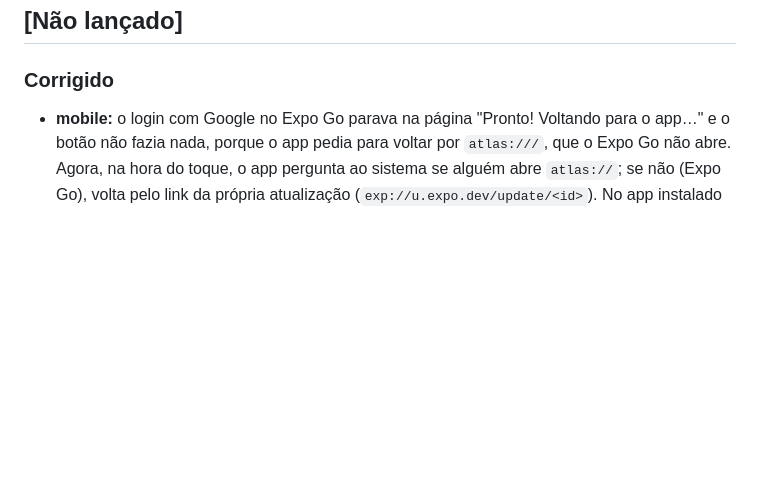
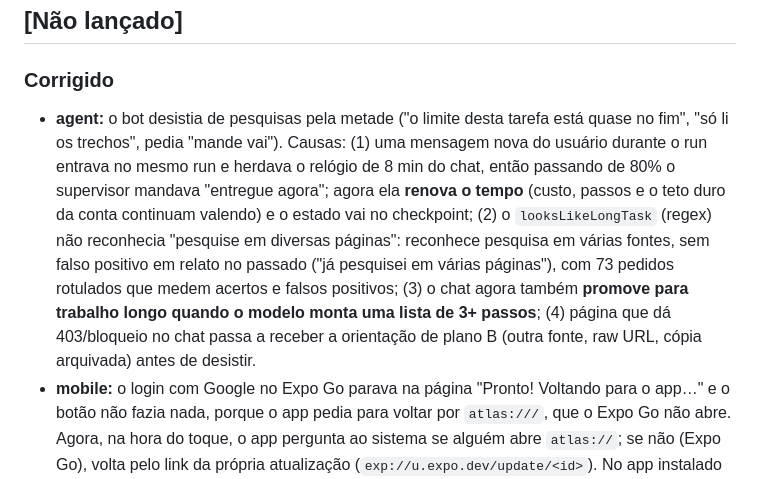
Before and after one commit to ali-ali18/Atlas, a Markdown page: CHANGELOG.md, the part around the change. Rendered like a GitHub page; blank space fills up the shorter version.

```diff
--- a/CHANGELOG.md
+++ b/CHANGELOG.md
@@ -5,6 +5,7 @@ Todas as mudanças relevantes do Atlas. Formato [Keep a Changelog](https://keepa
 ## [Não lançado]
 
 ### Corrigido
+- **agent:** o bot desistia de pesquisas pela metade ("o limite desta tarefa está quase no fim", "só li os trechos", pedia "mande vai"). Causas: (1) uma mensagem nova do usuário durante o run entrava no mesmo run e herdava o relógio de 8 min do chat, então passando de 80% o supervisor mandava "entregue agora"; agora ela **renova o tempo** (custo, passos e o teto duro da conta continuam valendo) e o estado vai no checkpoint; (2) o `looksLikeLongTask` (regex) não reconhecia "pesquise em diversas páginas": reconhece pesquisa em várias fontes, sem falso positivo em relato no passado ("já pesquisei em várias páginas"), com 73 pedidos rotulados que medem acertos e falsos positivos; (3) o chat agora também **promove para trabalho longo quando o modelo monta uma lista de 3+ passos**; (4) página que dá 403/bloqueio no chat passa a receber a orientação de plano B (outra fonte, raw URL, cópia arquivada) antes de desistir.
 - **mobile:** o login com Google no Expo Go parava na página "Pronto! Voltando para o app…" e o botão não fazia nada, porque o app pedia para voltar por `atlas:///`, que o Expo Go não abre. Agora, na hora do toque, o app pergunta ao sistema se alguém abre `atlas://`; se não (Expo Go), volta pelo link da própria atualização (`exp://u.expo.dev/update/<id>`). No app instalado nada muda. Ver `docs/features/app-mobile.md`.
 
 ## [0.4.1-beta] - 2026-11-02
```
Also changed, not shown: docs/features/motor-v2.md (+3 -2 lines).
